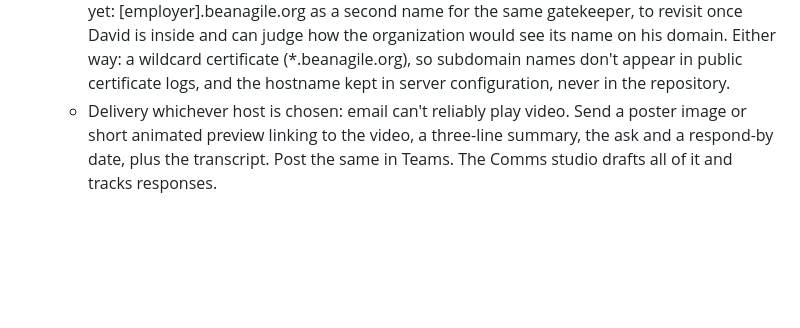
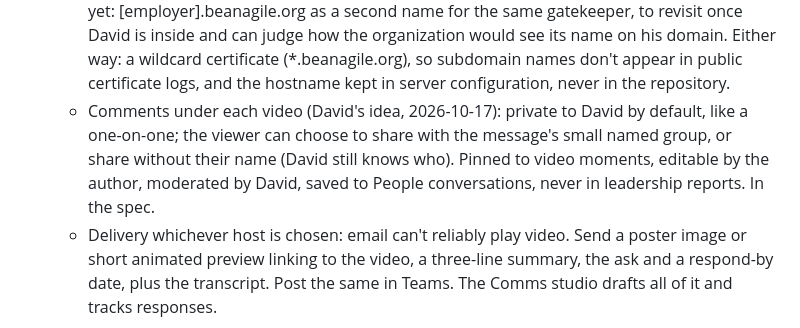
Before and after one commit to plutado/beanagileorg, a Markdown page: BACKLOG.md, the part around the change. GitHub-like rendering; blank space fills up the shorter version.

Commit message:
Backlog: private-by-default comments on shared videos
Co-Authored-By: Claude Opus 5.5 <noreply@anthropic.com>

```diff
--- a/BACKLOG.md
+++ b/BACKLOG.md
@@ -109,6 +109,7 @@ In the order the 90-day plan needs them:
   - Leading option (2026-10-17): self-host on David's DreamHost account, as gunsafetyalliance.org already does (static HLS master.m3u8 playlists in the Drupal theme, played by hls.js and David's own hls-player.js). Add a small gatekeeper: files outside the public web folder; personal email-tied links with an optional one-time code; signed, expiring segment URLs and a viewer watermark for the protected tier; a viewing log reported back by the player. Likely a standalone PHP app (native on DreamHost shared hosting) at a subdomain such as watch.beanagile.org. Company videos on a personal host is David's call, like the M3 data question.
   - Placement (planned 2026-10-17): share.beanagile.org on DreamHost carries videos, reveal.js presentations, pages and files behind one gate; revised the same day: every subdomain is its own Drupal CMS site in its own private repository, built like davidfugate.com and gunsafetyalliance.org (ddev locally, an HTML template copied into the Drupal root as the design reference, as web/brailie is on davidfugate.com and the gsa_nihilex theme is on GSA, chosen from the ~/Web/Templates library; deployed to the DreamHost VPS with git pull and drush). share.beanagile.org is a Drupal site with a custom `ba_share` module using private files as the gate, and Agile Cat is a separate Drupal site at beanagile.org. This repository keeps only the Comms studio side of the hand-off; beanagile.org stays registered at GoDaddy with its nameservers moved to DreamHost, which hosts the apex, www and share and keeps toolkit and comms at 127.0.0.1. Spec: https://claude.ai/code/artifact/b48bb608-2059-4f37-9912-1554490879eb
   - Subdomain name (decided 2026-10-17): stay with share.beanagile.org for now. Not chosen yet: [employer].beanagile.org as a second name for the same gatekeeper, to revisit once David is inside and can judge how the organization would see its name on his domain. Either way: a wildcard certificate (*.beanagile.org), so subdomain names don't appear in public certificate logs, and the hostname kept in server configuration, never in the repository.
+  - Comments under each video (David's idea, 2026-10-17): private to David by default, like a one-on-one; the viewer can choose to share with the message's small named group, or share without their name (David still knows who). Pinned to video moments, editable by the author, moderated by David, saved to People conversations, never in leadership reports. In the spec.
   - Delivery whichever host is chosen: email can't reliably play video. Send a poster image or short animated preview linking to the video, a three-line summary, the ask and a respond-by date, plus the transcript. Post the same in Teams. The Comms studio drafts all of it and tracks responses.
 
 ## Agile Cat (the public face of beanagile.org)
```
